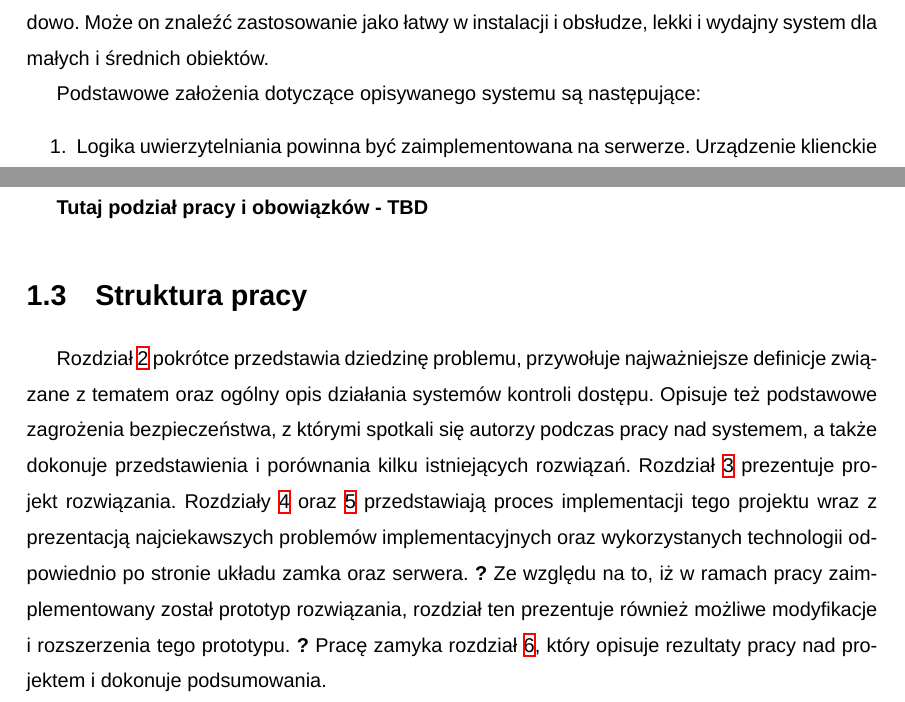
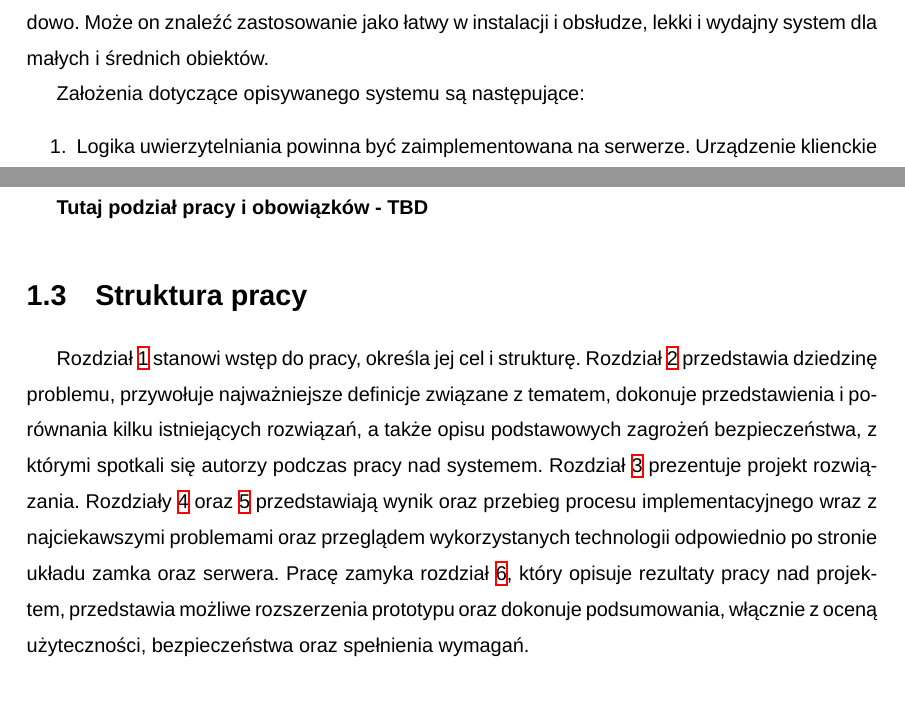
Before and after one commit to adapiekarska/centralized-lock-system, a LaTeX document (docs/document.tex, which reads docs/chapters/introduction.tex): two parts of pages 9 and 10 of 40, joined at a grey line, cut so that both start at the same text. Compiled offline with XeLaTeX; a missing font is replaced by an installed copy or a similar font.

Commit message:
Modify introduction

```diff
--- a/docs/chapters/introduction.tex
+++ b/docs/chapters/introduction.tex
@@ -12,7 +13,7 @@
 
 		Celem niniejszej pracy jest projekt oraz implementacja sytemu dostępu do pomieszczeń z wykorzystaniem technologii takich jak Wi-Fi oraz RFID (ang. \textit{Radio-frequency identification}), w którym podmiotem odpowiedzialnym za autoryzację prób dostępu jest serwer, a komunikacja pomiędzy układem sterującym zamkiem a podsystemem autoryzacji jest realizowana bezprzewodowo. Może on znaleźć zastosowanie jako łatwy w instalacji i obsłudze, lekki i wydajny system dla małych i średnich obiektów.
 
-		Podstawowe założenia dotyczące opisywanego systemu są następujące:
+		Założenia dotyczące opisywanego systemu są następujące:
 
 		\begin{enumerate}
 		    \item Logika uwierzytelniania powinna być zaimplementowana na serwerze. Urządzenie klienckie (zamek) powinno pełnić jedynie rolę pośrednika w tym procesie.
@@ -35,4 +36,4 @@
 
 	\section{Struktura pracy}
 
-		Rozdział \ref{chap:problem-domain} pokrótce przedstawia dziedzinę problemu, przywołuje najważniejsze definicje związane z tematem oraz ogólny opis działania systemów kontroli dostępu. Opisuje też podstawowe zagrożenia bezpieczeństwa, z którymi spotkali się autorzy podczas pracy nad systemem, a także dokonuje przedstawienia i porównania kilku istniejących rozwiązań. Rozdział \ref{chap:hl-arch} prezentuje projekt rozwiązania. Rozdziały \ref{chap:controller} oraz \ref{chap:server} przedstawiają proces implementacji tego projektu wraz z prezentacją najciekawszych problemów implementacyjnych oraz wykorzystanych technologii odpowiednio po stronie układu zamka oraz serwera. \textbf{?} Ze względu na to, iż w ramach pracy zaimplementowany został prototyp rozwiązania, rozdział ten prezentuje również możliwe modyfikacje i rozszerzenia tego prototypu. \textbf{?} Pracę zamyka rozdział \ref{chap:results}, który opisuje rezultaty pracy nad projektem i dokonuje podsumowania.
+		Rozdział \ref{chap:intro} stanowi wstęp do pracy, określa jej cel i strukturę. Rozdział \ref{chap:problem-domain} przedstawia dziedzinę problemu, przywołuje najważniejsze definicje związane z tematem, dokonuje przedstawienia i porównania kilku istniejących rozwiązań, a także opisu podstawowych zagrożeń bezpieczeństwa, z którymi spotkali się autorzy podczas pracy nad systemem. Rozdział \ref{chap:hl-arch} prezentuje projekt rozwiązania. Rozdziały \ref{chap:controller} oraz \ref{chap:server} przedstawiają wynik oraz przebieg procesu implementacyjnego wraz z najciekawszymi problemami oraz przeglądem wykorzystanych technologii odpowiednio po stronie układu zamka oraz serwera. Pracę zamyka rozdział \ref{chap:results}, który opisuje rezultaty pracy nad projektem, przedstawia możliwe rozszerzenia prototypu oraz dokonuje podsumowania, włącznie z oceną użyteczności, bezpieczeństwa oraz spełnienia wymagań.
```
Also changed, not shown: docs/chapters/introduction.tex (3 more changed lines).
